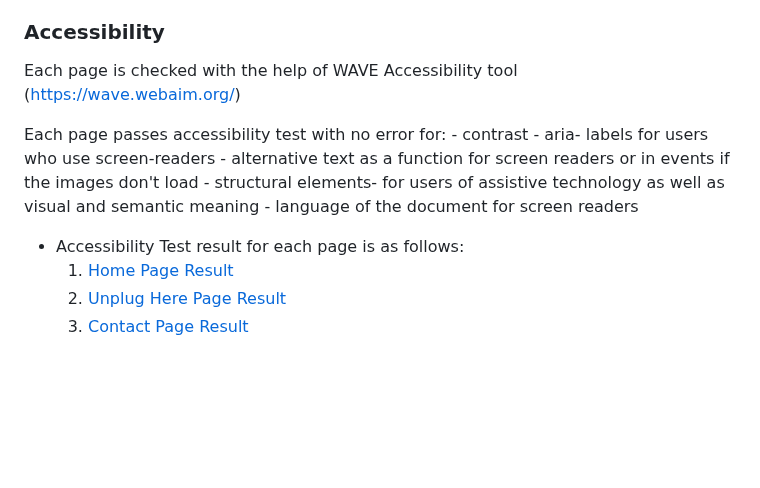
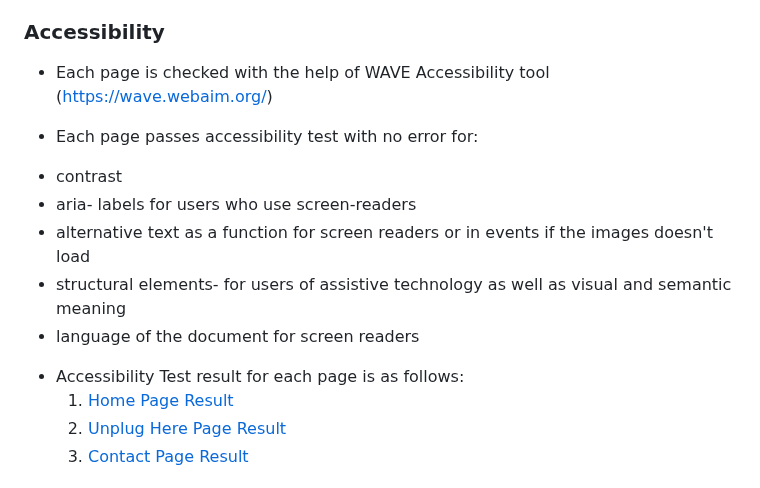
Before and after one commit to gayatrig19/the-unplugged-club, a Markdown page: README.md, the part around the change. Rendered like a GitHub page; blank space fills up the shorter version.

Commit message:
Refactor the accessibility section in Readme.md file

```diff
--- a/README.md
+++ b/README.md
@@ -197,16 +197,16 @@ This project is the static website focused on creating awareness about digital w
 
 ### Accessibility
 
-Each page is checked with the help of WAVE Accessibility tool (<https://wave.webaim.org/>)
+* Each page is checked with the help of WAVE Accessibility tool (<https://wave.webaim.org/>)
 
-Each page passes accessibility test with no error for:
-     - contrast
-     - aria- labels for users who use screen-readers
-     - alternative text as a function for screen readers or in events if the images don't load
-     - structural elements- for users of assistive technology as well as visual and semantic meaning
-     - language of the document for screen readers
+* Each page passes accessibility test with no error for:
+- contrast
+ - aria- labels for users who use screen-readers
+ - alternative text as a function for screen readers or in events if the images doesn't load
+ - structural elements- for users of assistive technology as well as visual and semantic meaning
+ - language of the document for screen readers
 
-- Accessibility Test result for each page is as follows:
+* Accessibility Test result for each page is as follows:
    1. [Home Page Result](assets/images/readme/home_accessibility.png)
    2. [Unplug Here Page Result](assets/images/readme/unplug_accessibility.png)
    3. [Contact Page Result](assets/images/readme/contact_accessibility.png)
```
